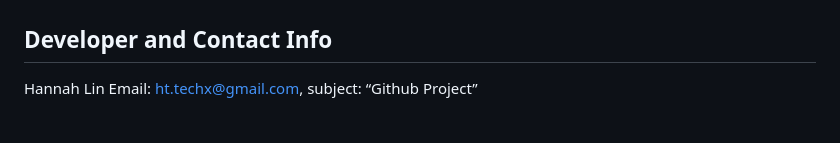
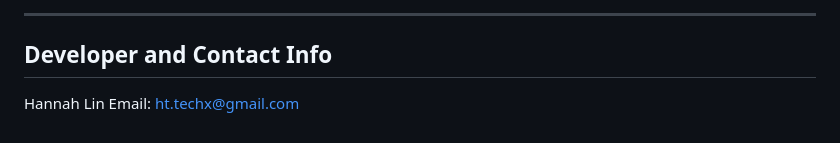
Before and after one commit to ht-l1/VentureUp, a Markdown page: README.md, the part around one of its changes. GitHub-like rendering.

```diff
--- a/README.md
+++ b/README.md
@@ -48,7 +48,7 @@ To Visit App  -->
 <!-- ___ -->
 <!-- ## Acknowledgements and Support <3
 `"[quote]"` -->
-<!-- ___ -->
+___
 ## Developer and Contact Info
 Hannah Lin
-Email: ht.techx@gmail.com, subject: “Github Project”
+Email: ht.techx@gmail.com
```
Also changed, not shown: other parts of README.md (+8 -8 lines).
